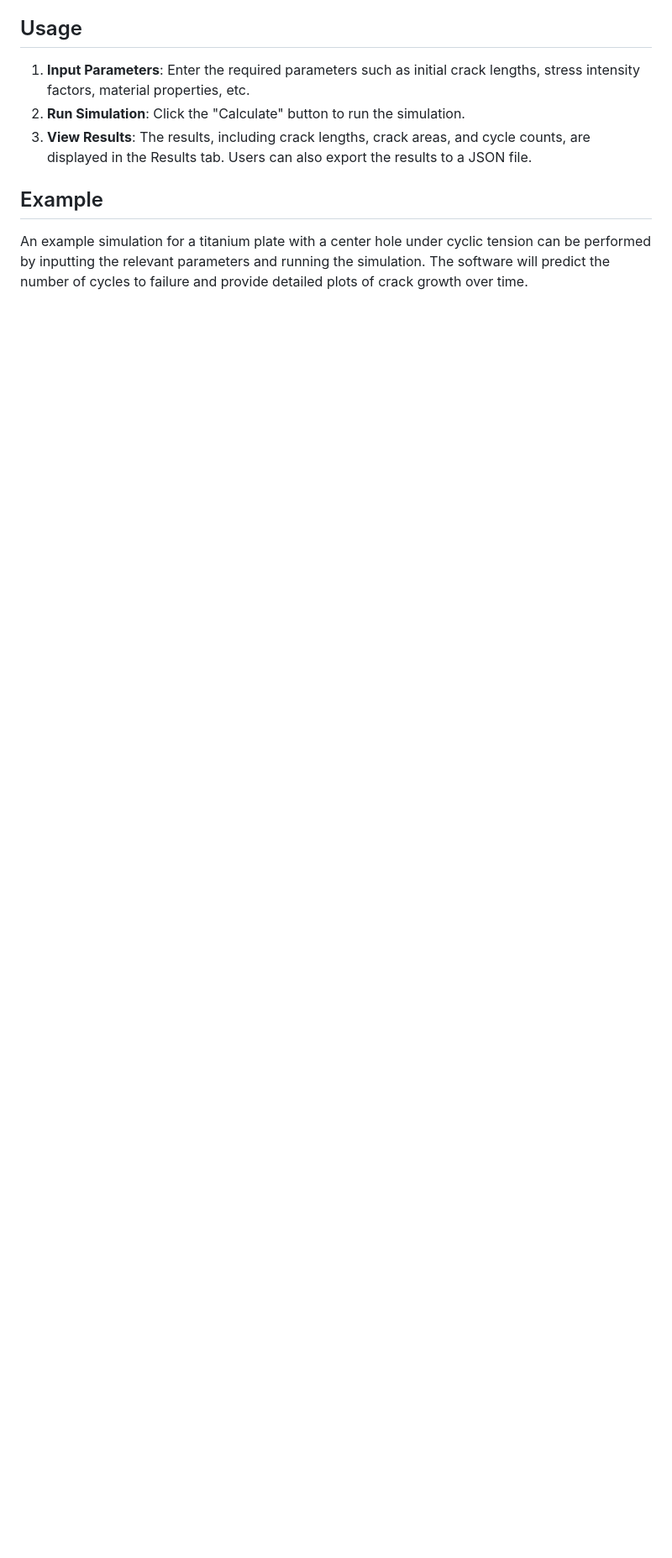
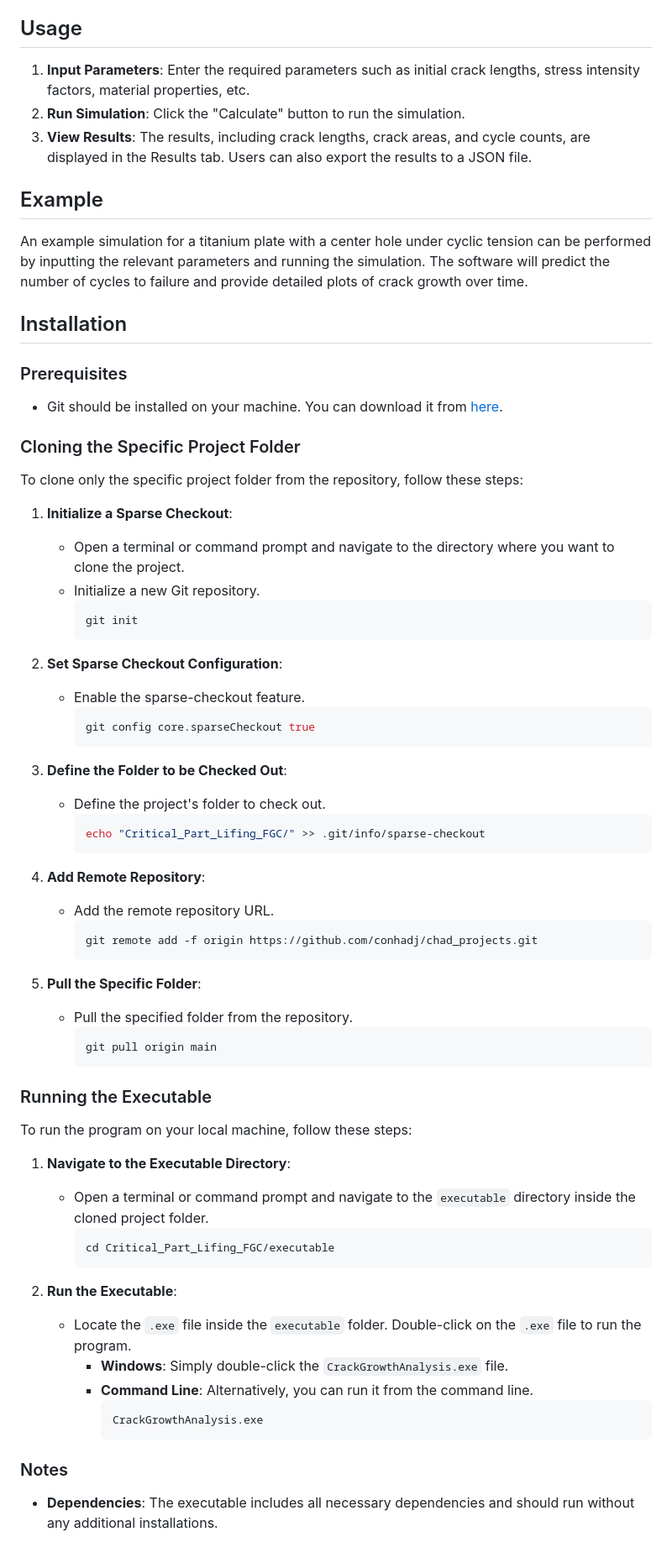
Before and after one commit to conhadj/chad_projects, a Markdown page: Critical_Part_Lifing_FGC/README.md, the part around the change. Shown at 84% size. GitHub-like rendering; blank space fills up the shorter version.

Commit message:
updated README.md to include program execution instructions

````diff
--- a/Critical_Part_Lifing_FGC/README.md
+++ b/Critical_Part_Lifing_FGC/README.md
@@ -46,3 +46,75 @@ The primary goal of this software is to provide a robust and user-friendly tool
 ## Example
 
 An example simulation for a titanium plate with a center hole under cyclic tension can be performed by inputting the relevant parameters and running the simulation. The software will predict the number of cycles to failure and provide detailed plots of crack growth over time.
+
+## Installation
+
+### Prerequisites
+
+- Git should be installed on your machine. You can download it from [here](https://git-scm.com/).
+
+### Cloning the Specific Project Folder
+
+To clone only the specific project folder from the repository, follow these steps:
+
+1. **Initialize a Sparse Checkout**:
+   - Open a terminal or command prompt and navigate to the directory where you want to clone the project.
+   - Initialize a new Git repository.
+     ```sh
+     git init
+     ```
+
+2. **Set Sparse Checkout Configuration**:
+   - Enable the sparse-checkout feature.
+     ```sh
+     git config core.sparseCheckout true
+     ```
+
+3. **Define the Folder to be Checked Out**:
+   - Define the project's folder to check out.
+     ```sh
+     echo "Critical_Part_Lifing_FGC/" >> .git/info/sparse-checkout
+     ```
+
+4. **Add Remote Repository**:
+   - Add the remote repository URL.
+     ```sh
+     git remote add -f origin https://github.com/conhadj/chad_projects.git
+     ```
+
+5. **Pull the Specific Folder**:
+   - Pull the specified folder from the repository.
+     ```sh
+     git pull origin main
+     ```
+
+### Running the Executable
+
+To run the program on your local machine, follow these steps:
+
+1. **Navigate to the Executable Directory**:
+   - Open a terminal or command prompt and navigate to the `executable` directory inside the cloned project folder.
+     ```sh
+     cd Critical_Part_Lifing_FGC/executable
+     ```
+
+2. **Run the Executable**:
+   - Locate the `.exe` file inside the `executable` folder. Double-click on the `.exe` file to run the program.
+     - **Windows**: Simply double-click the `CrackGrowthAnalysis.exe` file.
+     - **Command Line**: Alternatively, you can run it from the command line.
+       ```sh
+       CrackGrowthAnalysis.exe
+       ```
+
+### Notes
+
+- **Dependencies**: The executable includes all necessary dependencies and should run without any additional installations.
+<!-- - **Troubleshooting**: If you encounter any issues while running the executable, please check the [Issues](https://github.com/yourusername/your-repo-name/issues) section of the repository or contact us for support.
+
+## Contributing
+
+[Provide information on how others can contribute to your project.]
+
+## License
+
+[Include license information here.] -->
````
